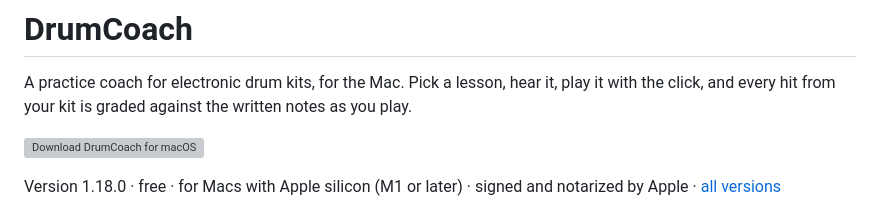
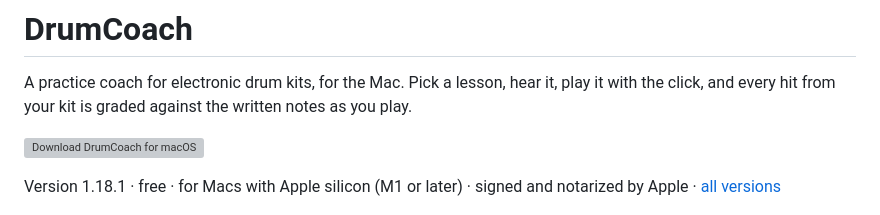
Before and after one commit to meolsen/drumcoach, a Markdown page: README.md, the part around the change. Drawn GitHub-style; grey boxes are pictures that could not be loaded.

Commit message:
DrumCoach 1.18.1

```diff
--- a/README.md
+++ b/README.md
@@ -10,7 +10,7 @@ written notes as you play.
   </a>
 </p>
 
-Version 1.18.0 · free · for Macs with Apple silicon (M1 or later) ·
+Version 1.18.1 · free · for Macs with Apple silicon (M1 or later) ·
 signed and notarized by Apple · [all versions](https://github.com/meolsen/drumcoach/releases)
 
 ![DrumCoach after a run: the graded lesson, the lesson list and the live score](img/overview.png)
```
Also changed, not shown: img/overview.png.
